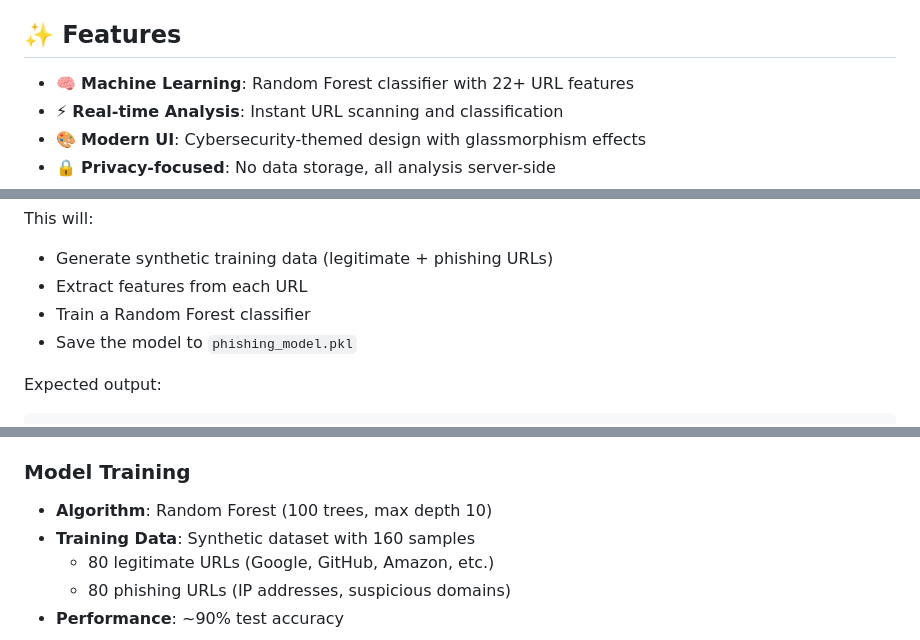
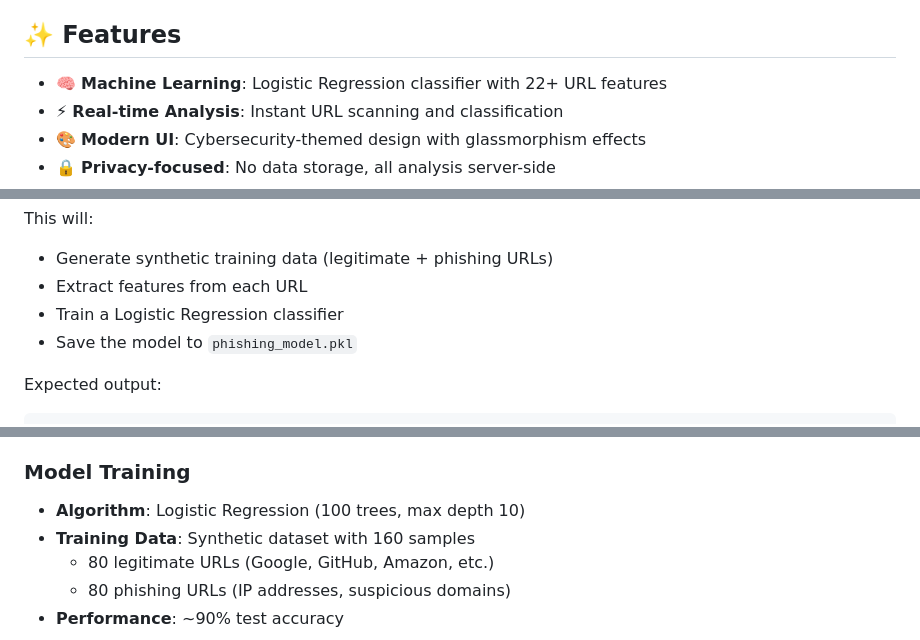
Before and after one commit to VishnuSuryaTejaa/phishing-detector, a Markdown page: README.md, 3 parts joined by grey strips. GitHub-like rendering.

Commit message:
Change ML algorithm to Logistic Regression in README1
Updated the machine learning algorithm from Random Forest to Logistic Regression in the README.

```diff
--- a/README.md
+++ b/README.md
@@ -56,7 +56,7 @@ Shows confidence scores and risk levels instantly
 
 ## ✨ Features
 
-- 🧠 **Machine Learning**: Random Forest classifier with 22+ URL features
+- 🧠 **Machine Learning**: Logistic Regression classifier with 22+ URL features
 - ⚡ **Real-time Analysis**: Instant URL scanning and classification
 - 🎨 **Modern UI**: Cybersecurity-themed design with glassmorphism effects
 - 🔒 **Privacy-focused**: No data storage, all analysis server-side
@@ -111,7 +111,7 @@ python train_model.py
 This will:
 - Generate synthetic training data (legitimate + phishing URLs)
 - Extract features from each URL
-- Train a Random Forest classifier
+- Train a Logistic Regression classifier
 - Save the model to `phishing_model.pkl`
 
 Expected output:
@@ -233,7 +233,7 @@ The model analyzes URLs based on:
 
 ### Model Training
 
-- **Algorithm**: Random Forest (100 trees, max depth 10)
+- **Algorithm**: Logistic Regression (100 trees, max depth 10)
 - **Training Data**: Synthetic dataset with 160 samples
   - 80 legitimate URLs (Google, GitHub, Amazon, etc.)
   - 80 phishing URLs (IP addresses, suspicious domains)
```
Also changed, not shown: other parts of README.md (+1 -1 lines).
